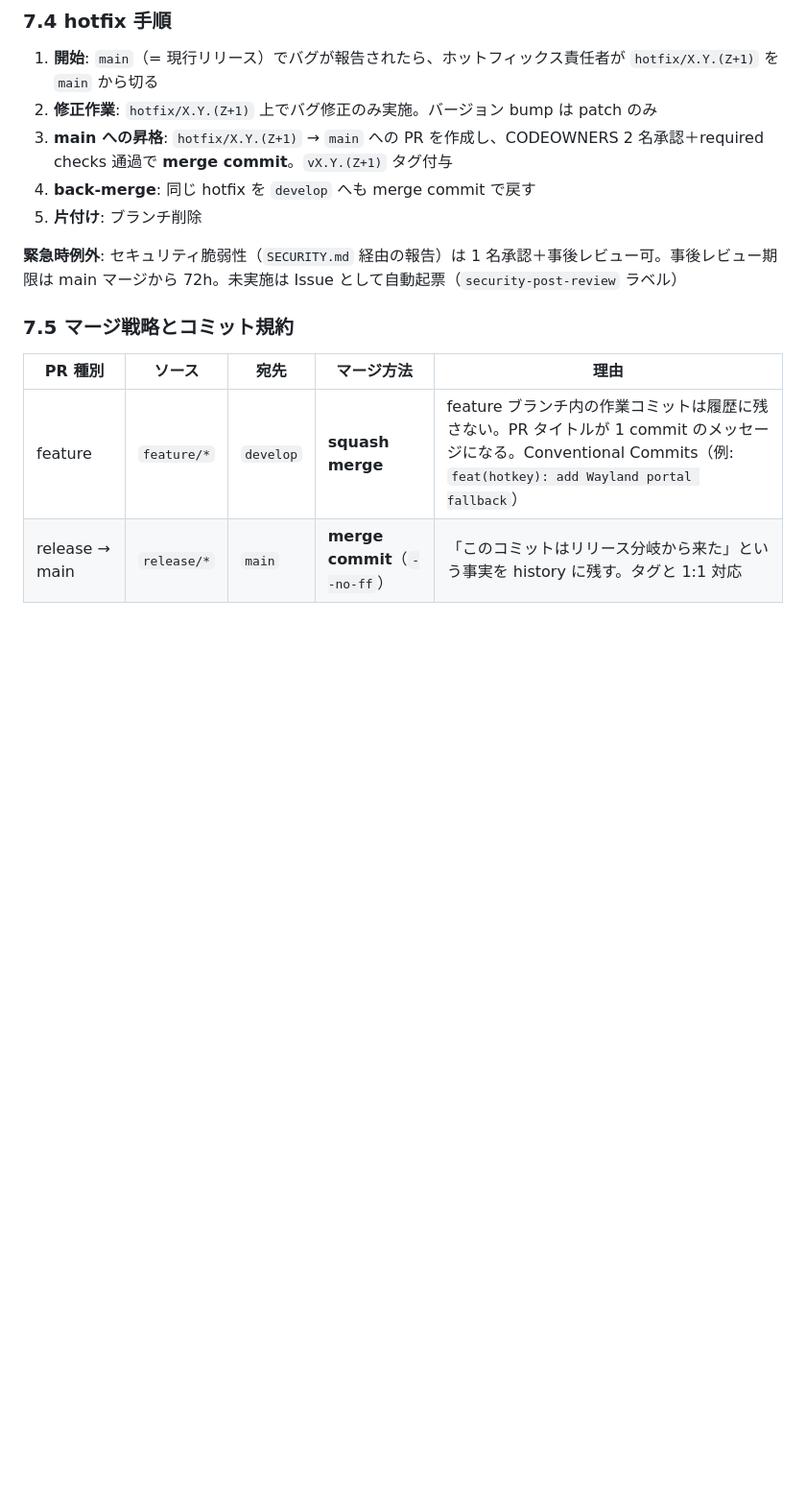
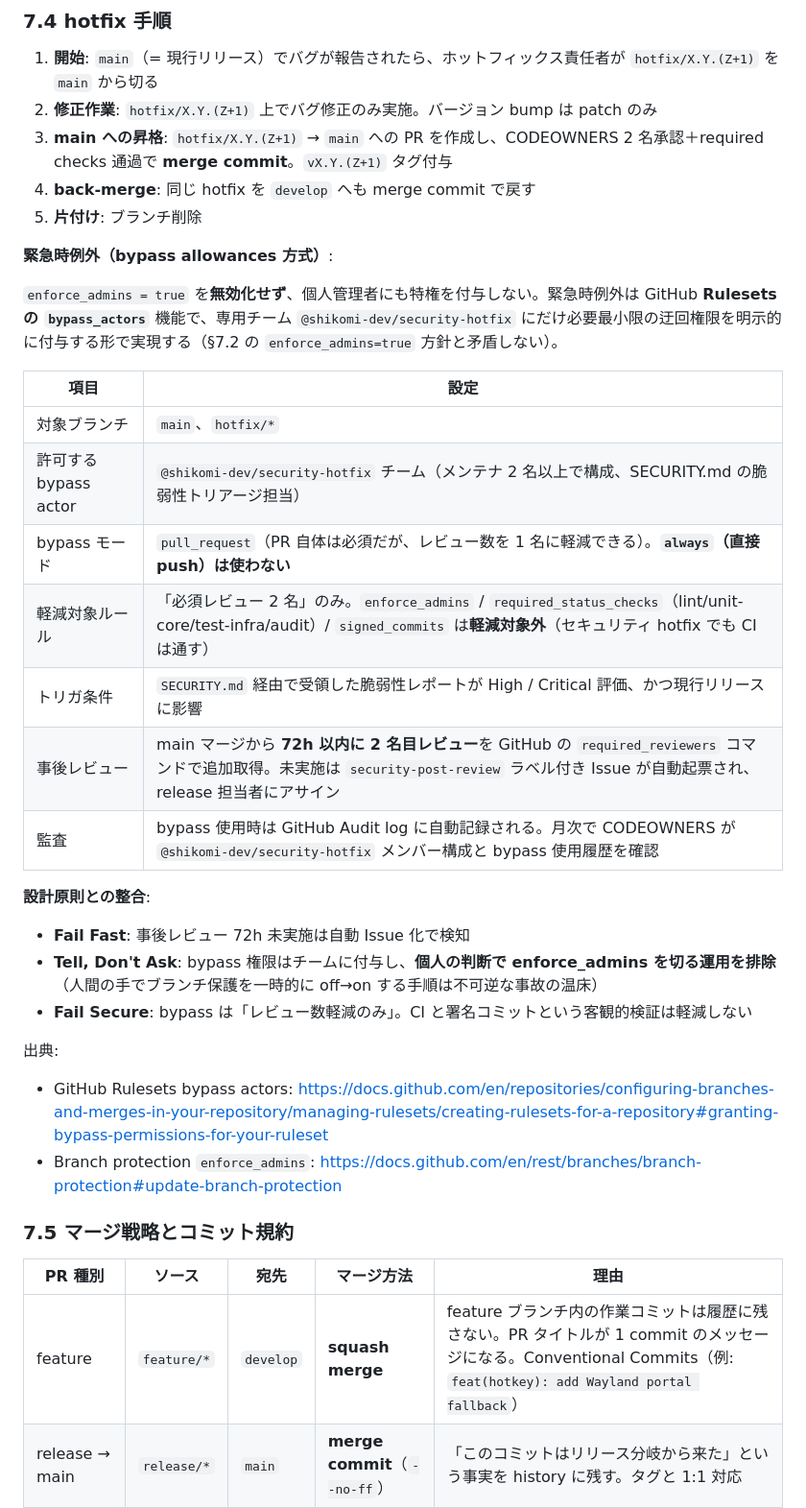
Before and after one commit to shikomi-dev/shikomi, a Markdown page: docs/architecture/dev.md, the part around one of its changes. Shown at 96% size. Drawn GitHub-style; blank space fills up the shorter version.

Commit message:
docs(dev): レビュー指摘対応 — §3 に CI ジョブ3件追記 / §7.4 を bypass allowances 方式へ
ペテルギウス指摘①（内部整合性）:
- §3 ジョブ定義表に以下 3 ジョブを追記（§7.2 必須 checks と §7.5 で言及されながら §3 に欠けていた）:
  - branch-policy: PR の source/target ブランチ名を §7.1 命名規則・§7.2 PR ソース制限で検証
  - pr-title-check: PR タイトルを Conventional Commits 正規表現で検証
  - back-merge-check: release/hotfix → main マージ後 24h で develop への back-merge 未実施を検知、Issue 自動起票
- §7.2 表の必須 status checks カラムも 3 ジョブを追加した形に更新

服部指摘（§7.2 enforce_admins:true と §7.4 1名承認例外の矛盾）:
- §7.4 緊急時例外を 1 名承認方式から GitHub Rulesets の bypass_actors 方式へ変更
  - enforce_admins=true を無効化せず、個人管理者にも特権を付与しない
  - 専用チーム @shikomi-dev/security-hotfix にだけ pull_request モードの bypass を付与
  - 軽減対象は「必須レビュー 2 名」のみ。CI / 署名 / enforce_admins は軽減対象外
  - トリガ条件・事後レビュー 72h・Audit log 月次確認を明記
- §7.2 概要文に bypass allowances 方針を追記し、矛盾を解消
- §7.2 表の main / hotfix 行の必須レビュー人数を「2 名（緊急時は §7.4 bypass allowances で軽減可）」に表現を統一
- 設計原則: Fail Fast / Tell, Don't Ask / Fail Secure で bypass 設計を正当化
- 出典: GitHub Rulesets bypass actors / Branch protection REST API

Co-Authored-By: Claude Opus 4.7 <noreply@anthropic.com>

```diff
--- a/docs/architecture/dev.md
+++ b/docs/architecture/dev.md
@@ -166,7 +169,28 @@ GitHub のブランチ保護設定は下表の通り。**include administrators
 4. **back-merge**: 同じ hotfix を `develop` へも merge commit で戻す
 5. **片付け**: ブランチ削除
 
-**緊急時例外**: セキュリティ脆弱性（`SECURITY.md` 経由の報告）は 1 名承認＋事後レビュー可。事後レビュー期限は main マージから 72h。未実施は Issue として自動起票（`security-post-review` ラベル）
+**緊急時例外（bypass allowances 方式）**:
+
+`enforce_admins = true` を**無効化せず**、個人管理者にも特権を付与しない。緊急時例外は GitHub **Rulesets の `bypass_actors`** 機能で、専用チーム `@shikomi-dev/security-hotfix` にだけ必要最小限の迂回権限を明示的に付与する形で実現する（§7.2 の `enforce_admins=true` 方針と矛盾しない）。
+
+| 項目 | 設定 |
+|------|------|
+| 対象ブランチ | `main`、`hotfix/*` |
+| 許可する bypass actor | `@shikomi-dev/security-hotfix` チーム（メンテナ 2 名以上で構成、SECURITY.md の脆弱性トリアージ担当） |
+| bypass モード | `pull_request`（PR 自体は必須だが、レビュー数を 1 名に軽減できる）。**`always`（直接 push）は使わない** |
+| 軽減対象ルール | 「必須レビュー 2 名」のみ。`enforce_admins` / `required_status_checks`（lint/unit-core/test-infra/audit）/ `signed_commits` は**軽減対象外**（セキュリティ hotfix でも CI は通す） |
+| トリガ条件 | `SECURITY.md` 経由で受領した脆弱性レポートが High / Critical 評価、かつ現行リリースに影響 |
+| 事後レビュー | main マージから **72h 以内に 2 名目レビュー**を GitHub の `required_reviewers` コマンドで追加取得。未実施は `security-post-review` ラベル付き Issue が自動起票され、release 担当者にアサイン |
+| 監査 | bypass 使用時は GitHub Audit log に自動記録される。月次で CODEOWNERS が `@shikomi-dev/security-hotfix` メンバー構成と bypass 使用履歴を確認 |
+
+**設計原則との整合**:
+- **Fail Fast**: 事後レビュー 72h 未実施は自動 Issue 化で検知
+- **Tell, Don't Ask**: bypass 権限はチームに付与し、**個人の判断で enforce_admins を切る運用を排除**（人間の手でブランチ保護を一時的に off→on する手順は不可逆な事故の温床）
+- **Fail Secure**: bypass は「レビュー数軽減のみ」。CI と署名コミットという客観的検証は軽減しない
+
+出典:
+- GitHub Rulesets bypass actors: https://docs.github.com/en/repositories/configuring-branches-and-merges-in-your-repository/managing-rulesets/creating-rulesets-for-a-repository#granting-bypass-permissions-for-your-ruleset
+- Branch protection `enforce_admins`: https://docs.github.com/en/rest/branches/branch-protection#update-branch-protection
 
 ### 7.5 マージ戦略とコミット規約
 
```
Also changed, not shown: other parts of docs/architecture/dev.md (+6 -3 lines).
